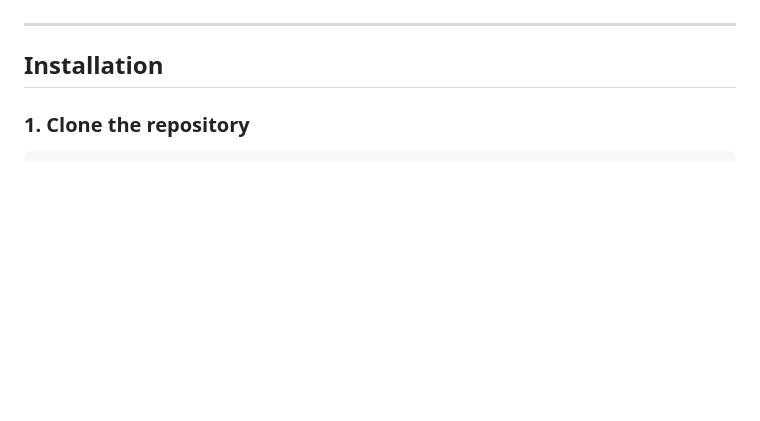
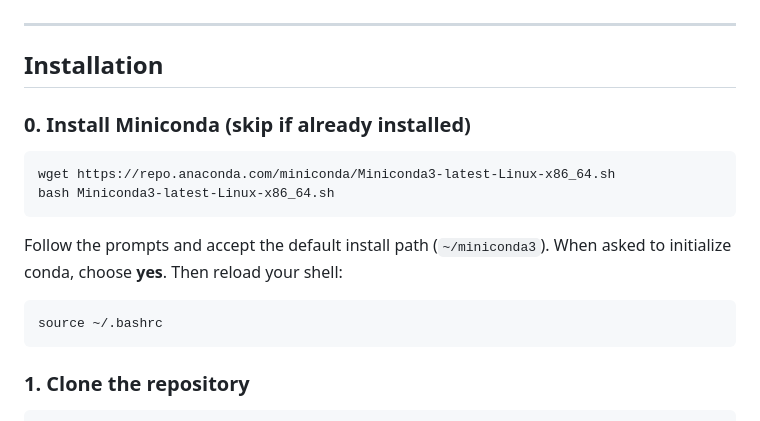
Before and after one commit to rouge1/SDR, a Markdown page: README.md, the part around the change. Drawn GitHub-style; blank space fills up the shorter version.

Commit message:
add Miniconda install as step 0 in README
Co-Authored-By: Claude Opus 4.8 <noreply@anthropic.com>

````diff
--- a/README.md
+++ b/README.md
@@ -30,6 +30,19 @@ A PyQt5-based graphical launcher for GNU Radio applications, providing easy acce
 ---
 
 ## Installation
+
+### 0. Install Miniconda (skip if already installed)
+
+```sh
+wget https://repo.anaconda.com/miniconda/Miniconda3-latest-Linux-x86_64.sh
+bash Miniconda3-latest-Linux-x86_64.sh
+```
+
+Follow the prompts and accept the default install path (`~/miniconda3`). When asked to initialize conda, choose **yes**. Then reload your shell:
+
+```sh
+source ~/.bashrc
+```
 
 ### 1. Clone the repository
 
````
